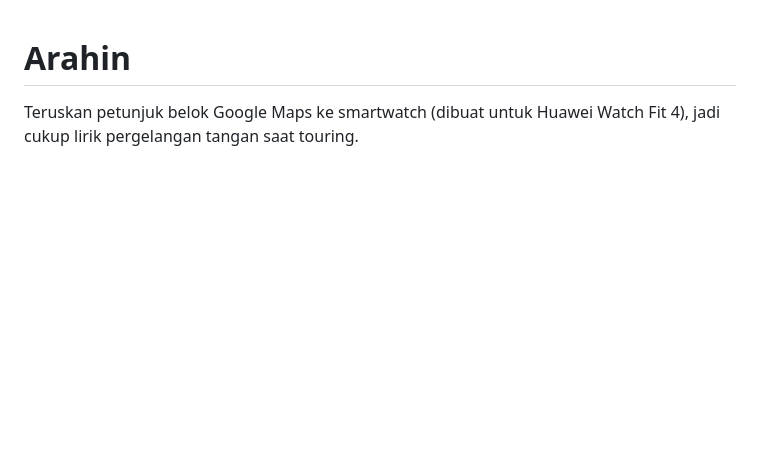
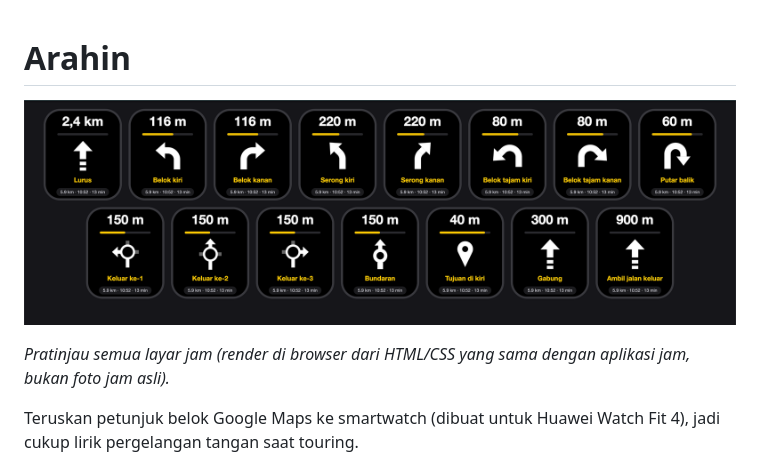
Before and after one commit to rikurunico/arahin, a Markdown page: README.md, the part around the change. Drawn GitHub-style; pictures changed too: docs/watch-screens.png (added); blank space fills up the shorter version.

Commit message:
README preview image; parser verified against real Indonesian Maps phrases (roundabout entry/exit, ramps, head)

```diff
--- a/README.md
+++ b/README.md
@@ -1,4 +1,8 @@
 # Arahin
+
+![Layar jam Arahin: semua jenis navigasi](docs/watch-screens.png)
+
+_Pratinjau semua layar jam (render di browser dari HTML/CSS yang sama dengan aplikasi jam, bukan foto jam asli)._
 
 Teruskan petunjuk belok Google Maps ke smartwatch (dibuat untuk Huawei Watch Fit 4), jadi cukup lirik pergelangan tangan saat touring.
 
```
Also changed, not shown: 2 other files.
